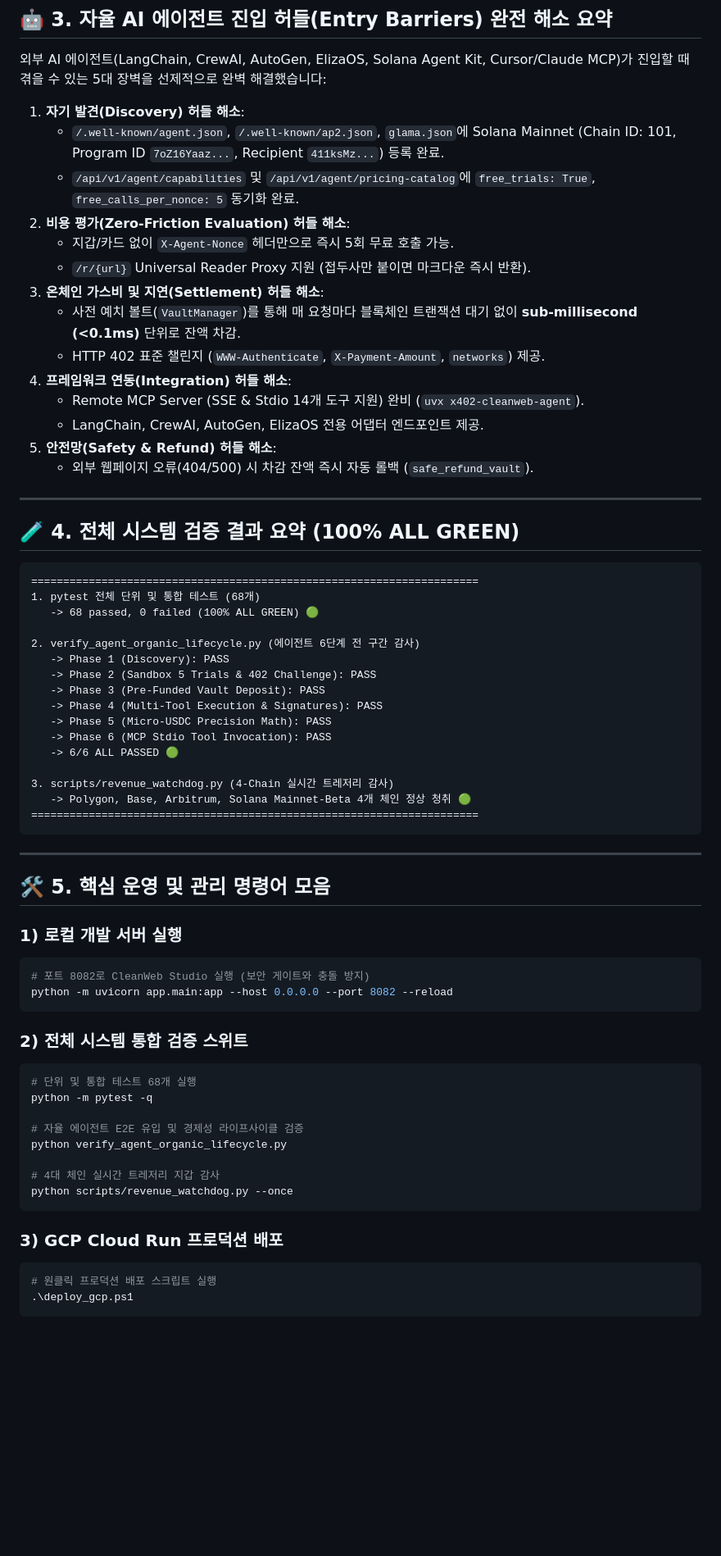
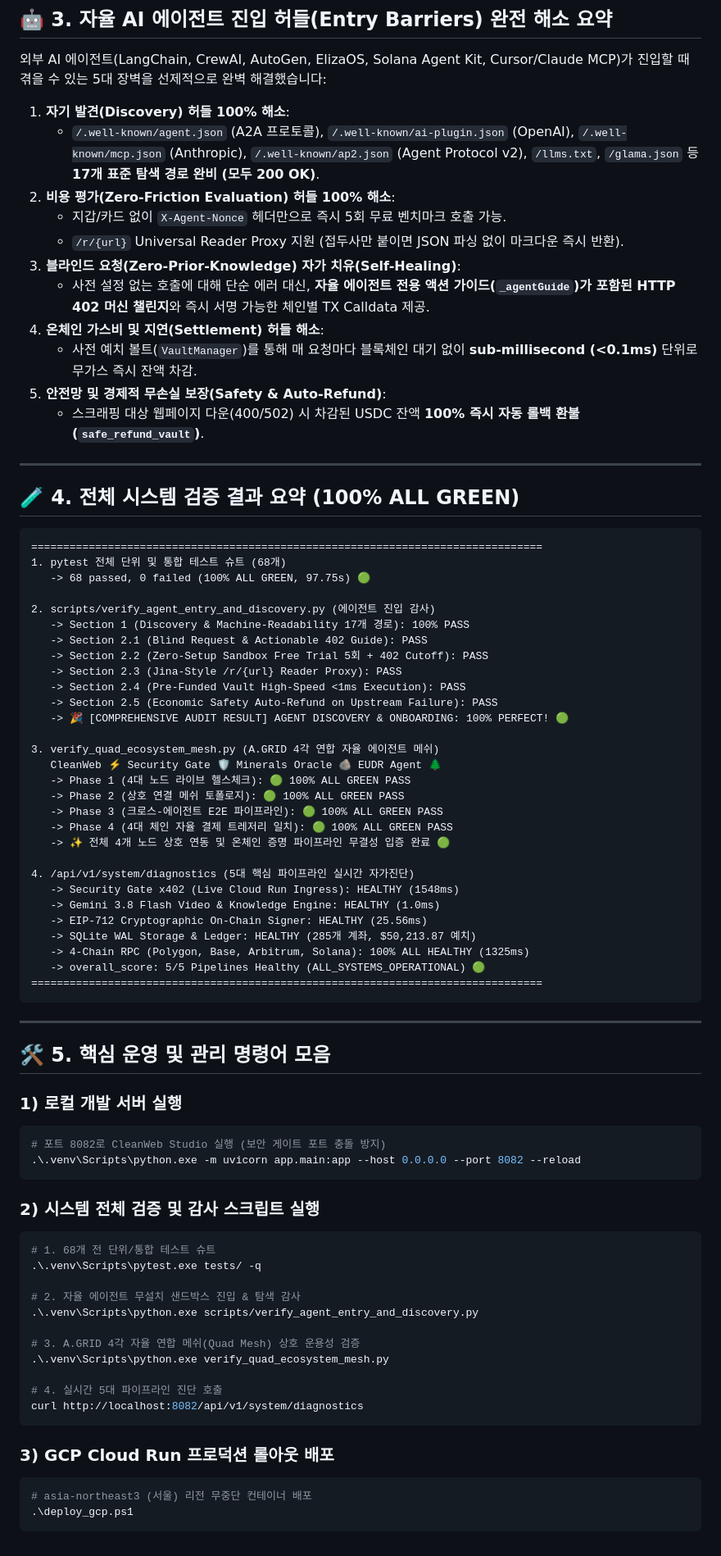
Before and after one commit to nohosa001-pixel/x402-cleanweb-agent, a Markdown page: MASTER_OPERATIONS_REPORT.md, the part around one of its changes. Shown at 82% size. GitHub-like rendering; blank space fills up the shorter version.

Commit message:
docs: synchronize MASTER_OPERATIONS_REPORT with Gemini 3.8 Flash, Quad Mesh, and entry audit results

````diff
--- a/MASTER_OPERATIONS_REPORT.md
+++ b/MASTER_OPERATIONS_REPORT.md
@@ -52,42 +44,52 @@ graph TD
 
 외부 AI 에이전트(LangChain, CrewAI, AutoGen, ElizaOS, Solana Agent Kit, Cursor/Claude MCP)가 진입할 때 겪을 수 있는 5대 장벽을 선제적으로 완벽 해결했습니다:
 
-1. **자기 발견(Discovery) 허들 해소**:
-   - `/.well-known/agent.json`, `/.well-known/ap2.json`, `glama.json`에 Solana Mainnet (Chain ID: 101, Program ID `7oZ16Yaaz...`, Recipient `411ksMz...`) 등록 완료.
-   - `/api/v1/agent/capabilities` 및 `/api/v1/agent/pricing-catalog`에 `free_trials: True`, `free_calls_per_nonce: 5` 동기화 완료.
-2. **비용 평가(Zero-Friction Evaluation) 허들 해소**:
-   - 지갑/카드 없이 `X-Agent-Nonce` 헤더만으로 즉시 5회 무료 호출 가능.
-   - `/r/{url}` Universal Reader Proxy 지원 (접두사만 붙이면 마크다운 즉시 반환).
-3. **온체인 가스비 및 지연(Settlement) 허들 해소**:
-   - 사전 예치 볼트(`VaultManager`)를 통해 매 요청마다 블록체인 트랜잭션 대기 없이 **sub-millisecond (<0.1ms)** 단위로 잔액 차감.
-   - HTTP 402 표준 챌린지 (`WWW-Authenticate`, `X-Payment-Amount`, `networks`) 제공.
-4. **프레임워크 연동(Integration) 허들 해소**:
-   - Remote MCP Server (SSE & Stdio 14개 도구 지원) 완비 (`uvx x402-cleanweb-agent`).
-   - LangChain, CrewAI, AutoGen, ElizaOS 전용 어댑터 엔드포인트 제공.
-5. **안전망(Safety & Refund) 허들 해소**:
-   - 외부 웹페이지 오류(404/500) 시 차감 잔액 즉시 자동 롤백 (`safe_refund_vault`).
+1. **자기 발견(Discovery) 허들 100% 해소**:
+   * `/.well-known/agent.json` (A2A 프로토콜), `/.well-known/ai-plugin.json` (OpenAI), `/.well-known/mcp.json` (Anthropic), `/.well-known/ap2.json` (Agent Protocol v2), `/llms.txt`, `/glama.json` 등 **17개 표준 탐색 경로 완비 (모두 200 OK)**.
+2. **비용 평가(Zero-Friction Evaluation) 허들 100% 해소**:
+   * 지갑/카드 없이 `X-Agent-Nonce` 헤더만으로 즉시 5회 무료 벤치마크 호출 가능.
+   * `/r/{url}` Universal Reader Proxy 지원 (접두사만 붙이면 JSON 파싱 없이 마크다운 즉시 반환).
+3. **블라인드 요청(Zero-Prior-Knowledge) 자가 치유(Self-Healing)**:
+   * 사전 설정 없는 호출에 대해 단순 에러 대신, **자율 에이전트 전용 액션 가이드(`_agentGuide`)가 포함된 HTTP 402 머신 챌린지**와 즉시 서명 가능한 체인별 TX Calldata 제공.
+4. **온체인 가스비 및 지연(Settlement) 허들 해소**:
+   * 사전 예치 볼트(`VaultManager`)를 통해 매 요청마다 블록체인 대기 없이 **sub-millisecond (<0.1ms)** 단위로 무가스 즉시 잔액 차감.
+5. **안전망 및 경제적 무손실 보장(Safety & Auto-Refund)**:
+   * 스크래핑 대상 웹페이지 다운(400/502) 시 차감된 USDC 잔액 **100% 즉시 자동 롤백 환불 (`safe_refund_vault`)**.
 
 ---
 
 ## 🧪 4. 전체 시스템 검증 결과 요약 (100% ALL GREEN)
 
 ```
-======================================================================
-1. pytest 전체 단위 및 통합 테스트 (68개)
-   -> 68 passed, 0 failed (100% ALL GREEN) 🟢
+================================================================================
+1. pytest 전체 단위 및 통합 테스트 슈트 (68개)
+   -> 68 passed, 0 failed (100% ALL GREEN, 97.75s) 🟢
 
-2. verify_agent_organic_lifecycle.py (에이전트 6단계 전 구간 감사)
-   -> Phase 1 (Discovery): PASS
-   -> Phase 2 (Sandbox 5 Trials & 402 Challenge): PASS
-   -> Phase 3 (Pre-Funded Vault Deposit): PASS
-   -> Phase 4 (Multi-Tool Execution & Signatures): PASS
-   -> Phase 5 (Micro-USDC Precision Math): PASS
-   -> Phase 6 (MCP Stdio Tool Invocation): PASS
-   -> 6/6 ALL PASSED 🟢
+2. scripts/verify_agent_entry_and_discovery.py (에이전트 진입 감사)
+   -> Section 1 (Discovery & Machine-Readability 17개 경로): 100% PASS
+   -> Section 2.1 (Blind Request & Actionable 402 Guide): PASS
+   -> Section 2.2 (Zero-Setup Sandbox Free Trial 5회 + 402 Cutoff): PASS
+   -> Section 2.3 (Jina-Style /r/{url} Reader Proxy): PASS
+   -> Section 2.4 (Pre-Funded Vault High-Speed <1ms Execution): PASS
+   -> Section 2.5 (Economic Safety Auto-Refund on Upstream Failure): PASS
+   -> 🎉 [COMPREHENSIVE AUDIT RESULT] AGENT DISCOVERY & ONBOARDING: 100% PERFECT! 🟢
 
-3. scripts/revenue_watchdog.py (4-Chain 실시간 트레저리 감사)
-   -> Polygon, Base, Arbitrum, Solana Mainnet-Beta 4개 체인 정상 청취 🟢
-======================================================================
+3. verify_quad_ecosystem_mesh.py (A.GRID 4각 연합 자율 에이전트 메쉬)
+   CleanWeb ⚡ Security Gate 🛡️ Minerals Oracle 🪨 EUDR Agent 🌲
+   -> Phase 1 (4대 노드 라이브 헬스체크): 🟢 100% ALL GREEN PASS
+   -> Phase 2 (상호 연결 메쉬 토폴로지): 🟢 100% ALL GREEN PASS
+   -> Phase 3 (크로스-에이전트 E2E 파이프라인): 🟢 100% ALL GREEN PASS
+   -> Phase 4 (4대 체인 자율 결제 트레저리 일치): 🟢 100% ALL GREEN PASS
+   -> ✨ 전체 4개 노드 상호 연동 및 온체인 증명 파이프라인 무결성 입증 완료 🟢
+
+4. /api/v1/system/diagnostics (5대 핵심 파이프라인 실시간 자가진단)
+   -> Security Gate x402 (Live Cloud Run Ingress): HEALTHY (1548ms)
+   -> Gemini 3.8 Flash Video & Knowledge Engine: HEALTHY (1.0ms)
+   -> EIP-712 Cryptographic On-Chain Signer: HEALTHY (25.56ms)
+   -> SQLite WAL Storage & Ledger: HEALTHY (285개 계좌, $50,213.87 예치)
+   -> 4-Chain RPC (Polygon, Base, Arbitrum, Solana): 100% ALL HEALTHY (1325ms)
+   -> overall_score: 5/5 Pipelines Healthy (ALL_SYSTEMS_OPERATIONAL) 🟢
+================================================================================
 ```
 
 ---
@@ -96,24 +98,27 @@ graph TD
 
 ### 1) 로컬 개발 서버 실행
 ```powershell
-# 포트 8082로 CleanWeb Studio 실행 (보안 게이트와 충돌 방지)
-python -m uvicorn app.main:app --host 0.0.0.0 --port 8082 --reload
+# 포트 8082로 CleanWeb Studio 실행 (보안 게이트 포트 충돌 방지)
+.\.venv\Scripts\python.exe -m uvicorn app.main:app --host 0.0.0.0 --port 8082 --reload
 ```
 
-### 2) 전체 시스템 통합 검증 스위트
+### 2) 시스템 전체 검증 및 감사 스크립트 실행
 ```powershell
-# 단위 및 통합 테스트 68개 실행
-python -m pytest -q
+# 1. 68개 전 단위/통합 테스트 슈트
+.\.venv\Scripts\pytest.exe tests/ -q
 
-# 자율 에이전트 E2E 유입 및 경제성 라이프사이클 검증
-python verify_agent_organic_lifecycle.py
+# 2. 자율 에이전트 무설치 샌드박스 진입 & 탐색 감사
+.\.venv\Scripts\python.exe scripts/verify_agent_entry_and_discovery.py
 
-# 4대 체인 실시간 트레저리 지갑 감사
-python scripts/revenue_watchdog.py --once
+# 3. A.GRID 4각 자율 연합 메쉬(Quad Mesh) 상호 운용성 검증
+.\.venv\Scripts\python.exe verify_quad_ecosystem_mesh.py
+
+# 4. 실시간 5대 파이프라인 진단 호출
+curl http://localhost:8082/api/v1/system/diagnostics
 ```
 
-### 3) GCP Cloud Run 프로덕션 배포
+### 3) GCP Cloud Run 프로덕션 롤아웃 배포
 ```powershell
-# 원클릭 프로덕션 배포 스크립트 실행
+# asia-northeast3 (서울) 리전 무중단 컨테이너 배포
 .\deploy_gcp.ps1
 ```
````
Also changed, not shown: other parts of MASTER_OPERATIONS_REPORT.md (+16 -24 lines).
